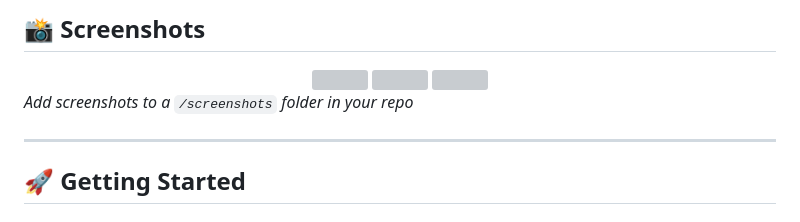
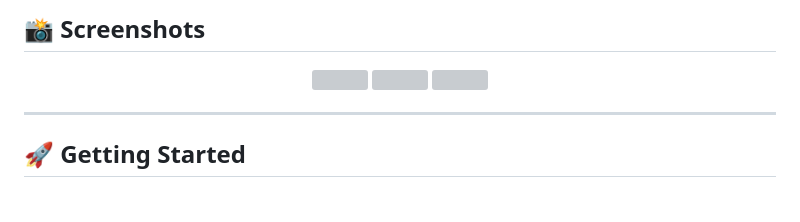
Before and after one commit to Esstar612/FavoritePlaces, a Markdown page: README.md, the part around the change. Rendered like a GitHub page; grey boxes are pictures that could not be loaded.

Commit message:
Removed instructions from README
Removed instructions on repository.

```diff
--- a/README.md
+++ b/README.md
@@ -88,8 +88,6 @@ A full-stack Flutter mobile application for saving and organizing favorite place
   <img src="screenshots/add-place.png" width="250" />
   <img src="screenshots/place-detail.png" width="250" />
 </div>
-
-*Add screenshots to a `/screenshots` folder in your repo*
 
 ---
 
```
